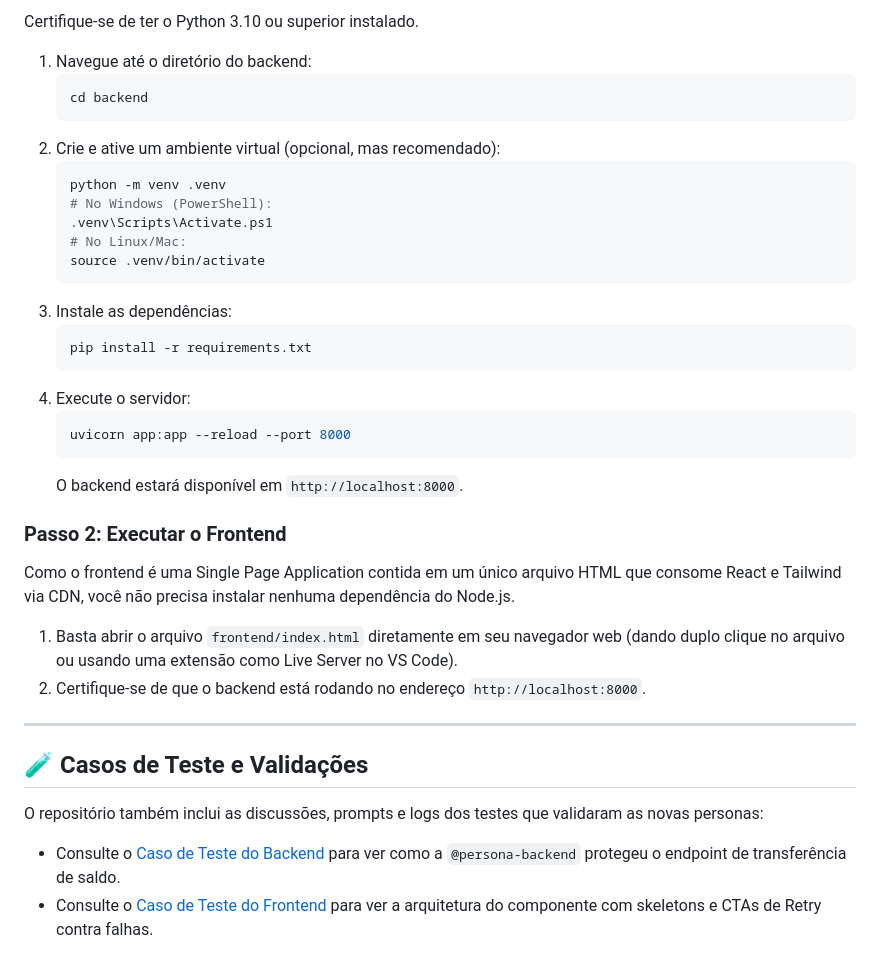
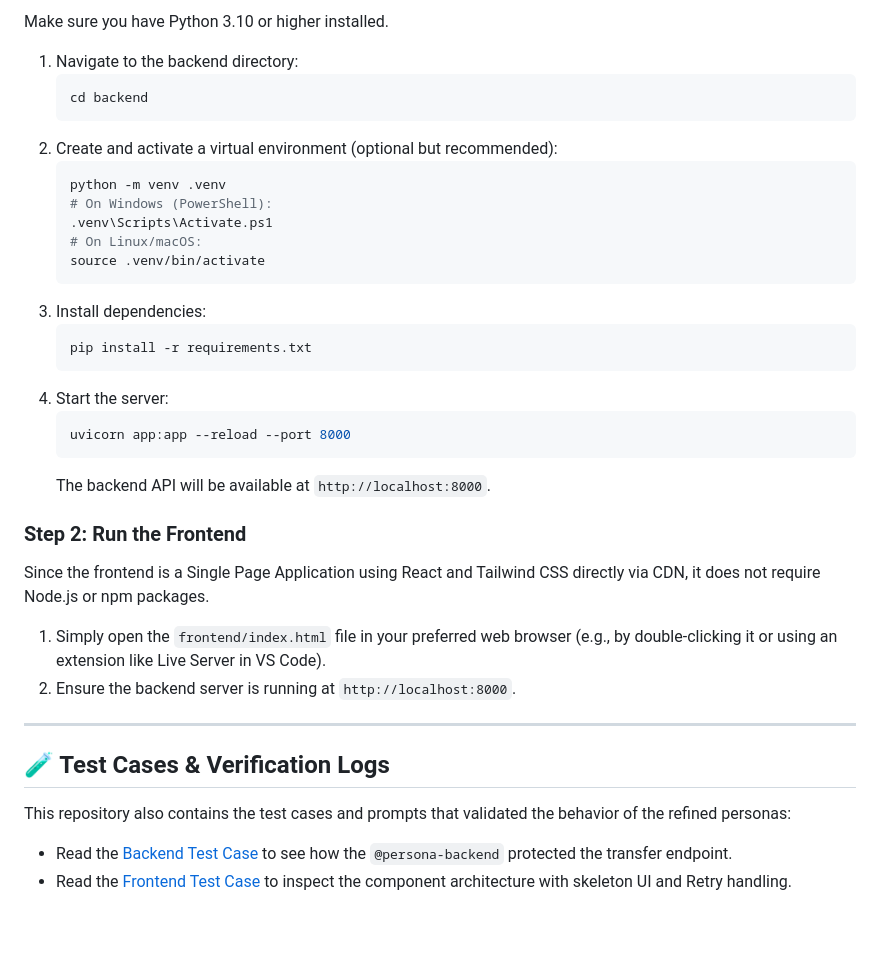
Before and after one commit to mauricioreiss/Resilient-AI-Finance-App, a Markdown page: README.md, the part around one of its changes. GitHub-like rendering; blank space fills up the shorter version.

Commit message:
docs: translate README.md to English

````diff
--- a/README.md
+++ b/README.md
@@ -65,39 +65,39 @@ Implementado pela `@persona-frontend` com alto rigor de design visual e estados
 
-Certifique-se de ter o Python 3.10 ou superior instalado.
+Make sure you have Python 3.10 or higher installed.
 
-1. Navegue até o diretório do backend:
+1. Navigate to the backend directory:
    ```bash
    cd backend
    ```
-2. Crie e ative um ambiente virtual (opcional, mas recomendado):
+2. Create and activate a virtual environment (optional but recommended):
    ```bash
    python -m venv .venv
-   # No Windows (PowerShell):
+   # On Windows (PowerShell):
    .venv\Scripts\Activate.ps1
-   # No Linux/Mac:
+   # On Linux/macOS:
    source .venv/bin/activate
    ```
-3. Instale as dependências:
+3. Install dependencies:
    ```bash
    pip install -r requirements.txt
    ```
-4. Execute o servidor:
+4. Start the server:
    ```bash
    uvicorn app:app --reload --port 8000
    ```
-   O backend estará disponível em `http://localhost:8000`.
+   The backend API will be available at `http://localhost:8000`.
 
-### Passo 2: Executar o Frontend
+### Step 2: Run the Frontend
 
-Como o frontend é uma Single Page Application contida em um único arquivo HTML que consome React e Tailwind via CDN, você não precisa instalar nenhuma dependência do Node.js.
+Since the frontend is a Single Page Application using React and Tailwind CSS directly via CDN, it does not require Node.js or npm packages.
 
-1. Basta abrir o arquivo `frontend/index.html` diretamente em seu navegador web (dando duplo clique no arquivo ou usando uma extensão como Live Server no VS Code).
-2. Certifique-se de que o backend está rodando no endereço `http://localhost:8000`.
+1. Simply open the `frontend/index.html` file in your preferred web browser (e.g., by double-clicking it or using an extension like Live Server in VS Code).
+2. Ensure the backend server is running at `http://localhost:8000`.
 
 ---
 
-## 🧪 Casos de Teste e Validações
+## 🧪 Test Cases & Verification Logs
 
-O repositório também inclui as discussões, prompts e logs dos testes que validaram as novas personas:
-* Consulte o [Caso de Teste do Backend](file:///c:/Users/mauri/Desktop/Projetos_Pessoais/demonstracao_teste_personas/backend_test_case.md) para ver como a `@persona-backend` protegeu o endpoint de transferência de saldo.
-* Consulte o [Caso de Teste do Frontend](file:///c:/Users/mauri/Desktop/Projetos_Pessoais/demonstracao_teste_personas/frontend_test_case.md) para ver a arquitetura do componente com skeletons e CTAs de Retry contra falhas.
+This repository also contains the test cases and prompts that validated the behavior of the refined personas:
+* Read the [Backend Test Case](file:///c:/Users/mauri/Desktop/Projetos_Pessoais/demonstracao_teste_personas/backend_test_case.md) to see how the `@persona-backend` protected the transfer endpoint.
+* Read the [Frontend Test Case](file:///c:/Users/mauri/Desktop/Projetos_Pessoais/demonstracao_teste_personas/frontend_test_case.md) to inspect the component architecture with skeleton UI and Retry handling.
````
Also changed, not shown: other parts of README.md (+35 -35 lines).
